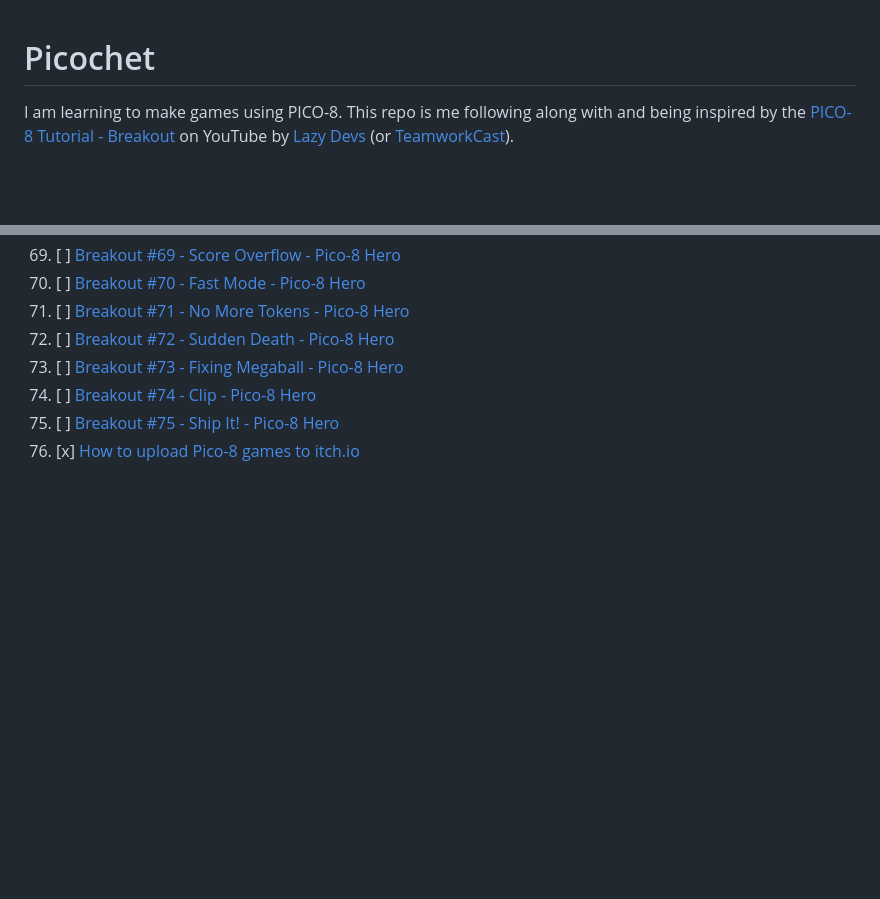
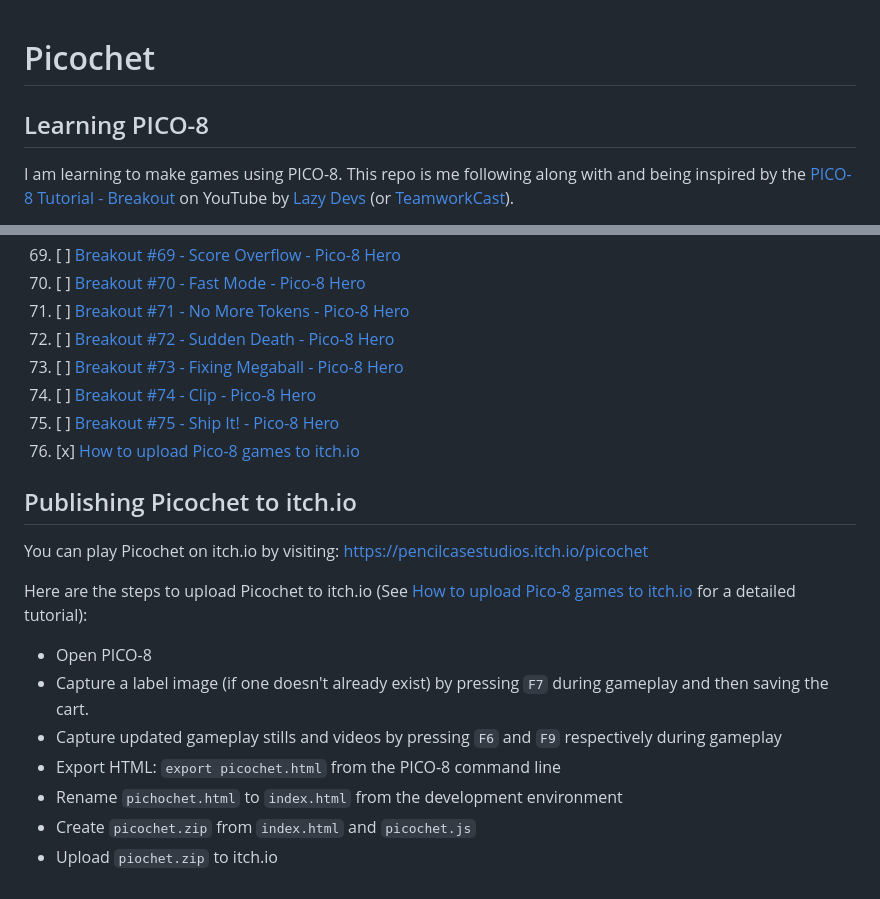
Before and after one commit to pencilcasestudios/picochet, a Markdown page: README.md, 2 parts joined by grey strips. GitHub-like rendering; blank space fills up the shorter version.

Commit message:
Add "Publishing Picochet to itch.io" to README
Add notes on the overall process to publish the PICO-8 version of
Picochet to itch.io.

```diff
--- a/README.md
+++ b/README.md
@@ -1,5 +1,6 @@
 # Picochet
 
+## Learning PICO-8
 I am learning to make games using PICO-8. This repo is me following along with and being inspired by the [PICO-8 Tutorial - Breakout](https://www.youtube.com/playlist?list=PLea8cjCua_P0qjjiG8G5FBgqwpqMU7rBk) on YouTube by [Lazy Devs](https://www.youtube.com/@LazyDevs) (or [TeamworkCast](https://www.youtube.com/@TeamworkCast)).
 
 00. [x] [Let's Make Breakout in PICO-8](https://youtu.be/YQzwVDMIfyU?si=IYcgMlGWlYwGDTBS)
@@ -79,3 +80,17 @@ I am learning to make games using PICO-8. This repo is me following along with a
 74. [ ] [Breakout #74 - Clip - Pico-8 Hero]()
 75. [ ] [Breakout #75 - Ship It! - Pico-8 Hero]()
 76. [x] [How to upload Pico-8 games to itch.io](https://youtu.be/cXaqrK7yl9U?si=XomZIcybW8_VOCQQ)
+
+## Publishing Picochet to itch.io
+
+You can play Picochet on itch.io by visiting: https://pencilcasestudios.itch.io/picochet
+
+Here are the steps to upload Picochet to itch.io (See [How to upload Pico-8 games to itch.io](https://youtu.be/cXaqrK7yl9U?si=XomZIcybW8_VOCQQ) for a detailed tutorial):
+
+- Open PICO-8
+- Capture a label image (if one doesn't already exist) by pressing `F7` during gameplay and then saving the cart.
+- Capture updated gameplay stills and videos by pressing `F6` and `F9` respectively during gameplay
+- Export HTML: `export picochet.html` from the PICO-8 command line
+- Rename `pichochet.html` to `index.html` from the development environment
+- Create `picochet.zip` from `index.html` and `picochet.js`
+- Upload `piochet.zip` to itch.io
```
